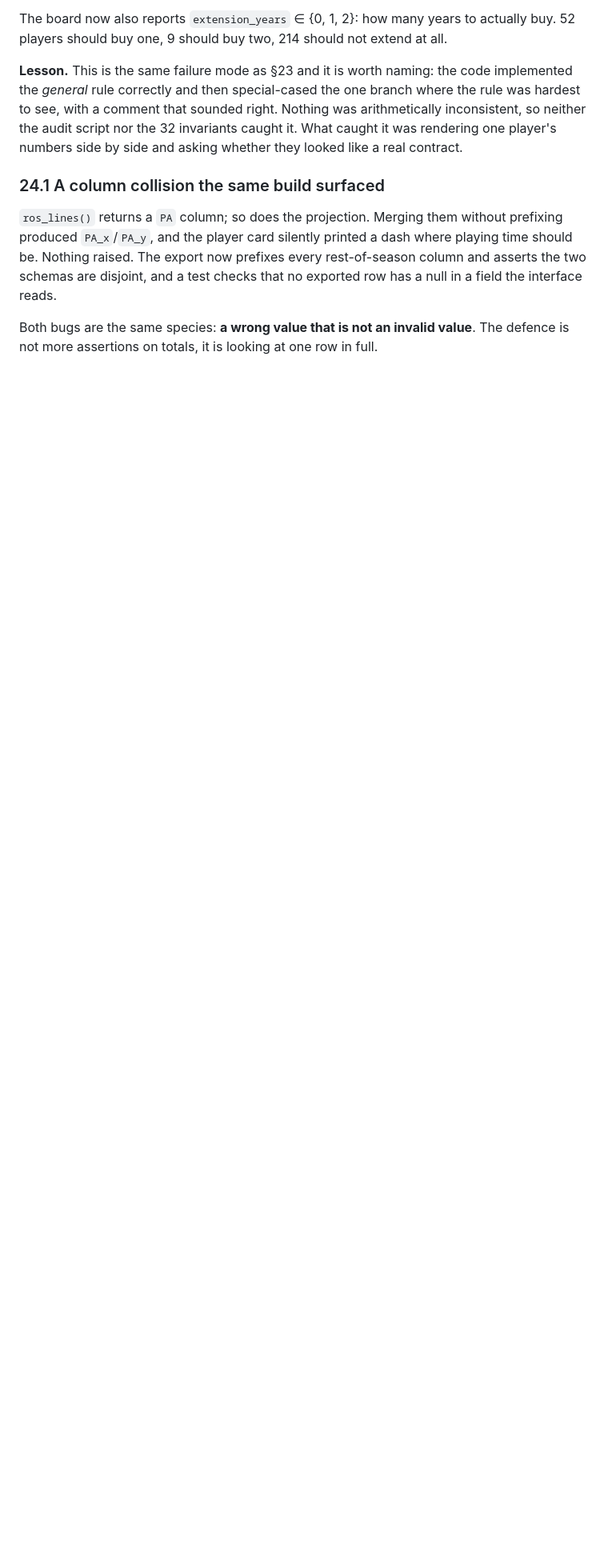
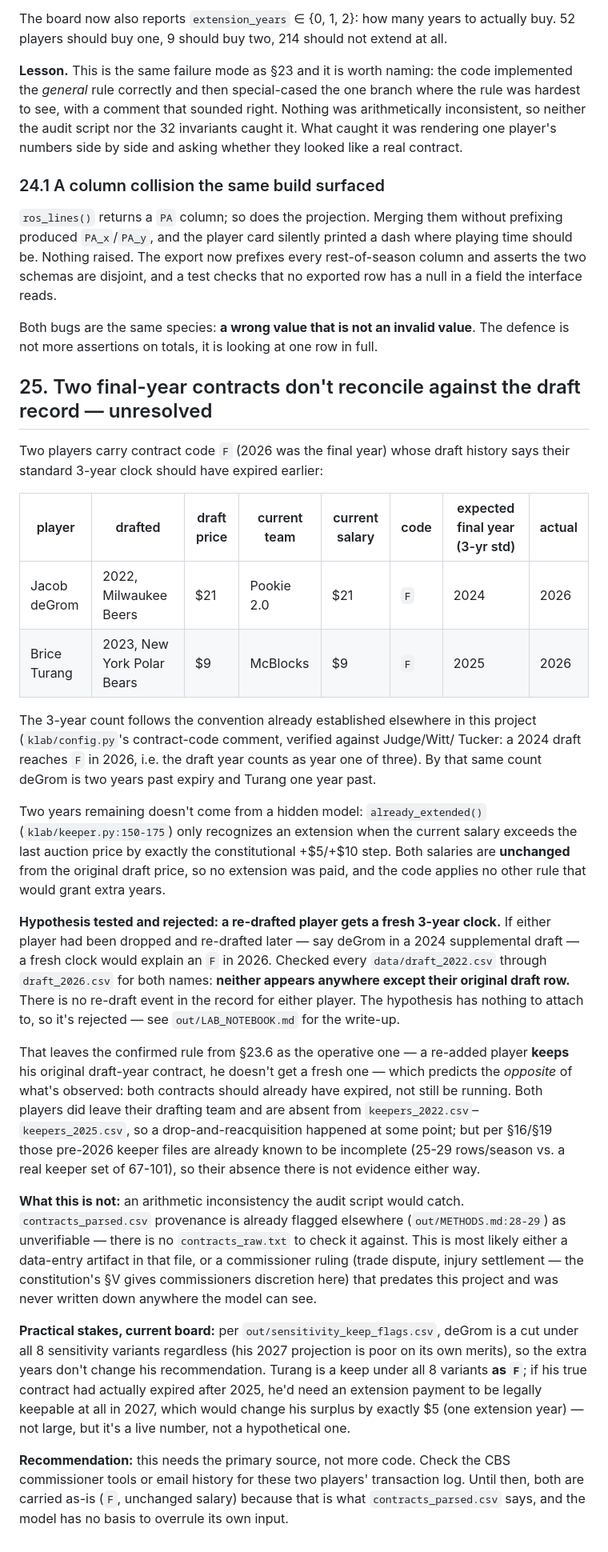
Before and after one commit to JoshuaInwald/keeper-lab, a Markdown page: out/FINDINGS.md, the part around the change. Shown at 80% size. Rendered like a GitHub page; blank space fills up the shorter version.

Commit message:
Document deGrom/Turang final-year contract discrepancy, reject fresh-clock hypothesis
Both players carry code F in 2026 despite draft years (2022, 2023) that put
a standard 3-year clock expiry earlier (2024, 2025), with no extension
payment on record. Tested the "re-drafted players get a fresh clock"
hypothesis against every draft_*.csv: neither player has a re-draft event
anywhere in the record, and the idea also contradicts the already-confirmed
re-add rule in FINDINGS section 23.6. Rejected in LAB_NOTEBOOK section 9.
Left the underlying anomaly open in FINDINGS section 25 with a
recommendation to check the primary source rather than force an
unsupported resolution -- the model currently treats both as normally
extendable, which is the correct default given the input data as provided.

```diff
--- a/out/FINDINGS.md
+++ b/out/FINDINGS.md
@@ -963,3 +963,66 @@ test checks that no exported row has a null in a field the interface reads.
 
 Both bugs are the same species: **a wrong value that is not an invalid value**.
 The defence is not more assertions on totals, it is looking at one row in full.
+
+## 25. Two final-year contracts don't reconcile against the draft record — unresolved
+
+Two players carry contract code `F` (2026 was the final year) whose draft
+history says their standard 3-year clock should have expired earlier:
+
+| player | drafted | draft price | current team | current salary | code | expected final year (3-yr std) | actual |
+|---|---|---|---|---|---|---|---|
+| Jacob deGrom | 2022, Milwaukee Beers | $21 | Pookie 2.0 | $21 | `F` | 2024 | 2026 |
+| Brice Turang | 2023, New York Polar Bears | $9 | McBlocks | $9 | `F` | 2025 | 2026 |
+
+The 3-year count follows the convention already established elsewhere in this
+project (`klab/config.py`'s contract-code comment, verified against Judge/Witt/
+Tucker: a 2024 draft reaches `F` in 2026, i.e. the draft year counts as year
+one of three). By that same count deGrom is two years past expiry and Turang
+one year past.
+
+Two years remaining doesn't come from a hidden model: `already_extended()`
+(`klab/keeper.py:150-175`) only recognizes an extension when the current
+salary exceeds the last auction price by exactly the constitutional +$5/+$10
+step. Both salaries are **unchanged** from the original draft price, so no
+extension was paid, and the code applies no other rule that would grant extra
+years.
+
+**Hypothesis tested and rejected: a re-drafted player gets a fresh 3-year
+clock.** If either player had been dropped and re-drafted later — say deGrom
+in a 2024 supplemental draft — a fresh clock would explain an `F` in 2026.
+Checked every `data/draft_2022.csv` through `draft_2026.csv` for both names:
+**neither appears anywhere except their original draft row.** There is no
+re-draft event in the record for either player. The hypothesis has nothing to
+attach to, so it's rejected — see `out/LAB_NOTEBOOK.md` for the write-up.
+
+That leaves the confirmed rule from §23.6 as the operative one — a re-added
+player **keeps** his original draft-year contract, he doesn't get a fresh
+one — which predicts the *opposite* of what's observed: both contracts should
+already have expired, not still be running. Both players did leave their
+drafting team and are absent from `keepers_2022.csv`–`keepers_2025.csv`, so a
+drop-and-reacquisition happened at some point; but per §16/§19 those pre-2026
+keeper files are already known to be incomplete (25-29 rows/season vs. a real
+keeper set of 67-101), so their absence there is not evidence either way.
+
+**What this is not:** an arithmetic inconsistency the audit script would
+catch. `contracts_parsed.csv` provenance is already flagged elsewhere
+(`out/METHODS.md:28-29`) as unverifiable — there is no `contracts_raw.txt` to
+check it against. This is most likely either a data-entry artifact in that
+file, or a commissioner ruling (trade dispute, injury settlement — the
+constitution's §V gives commissioners discretion here) that predates this
+project and was never written down anywhere the model can see.
+
+**Practical stakes, current board:** per `out/sensitivity_keep_flags.csv`,
+deGrom is a cut under all 8 sensitivity variants regardless (his 2027
+projection is poor on its own merits), so the extra years don't change his
+recommendation. Turang is a keep under all 8 variants **as `F`**; if his true
+contract had actually expired after 2025, he'd need an extension payment
+to be legally keepable at all in 2027, which would change his surplus by
+exactly $5 (one extension year) — not large, but it's a live number, not a
+hypothetical one.
+
+**Recommendation:** this needs the primary source, not more code. Check the
+CBS commissioner tools or email history for these two players' transaction
+log. Until then, both are carried as-is (`F`, unchanged salary) because that
+is what `contracts_parsed.csv` says, and the model has no basis to overrule
+its own input.
```
Also changed, not shown: out/LAB_NOTEBOOK.md (+23 -0 lines).
